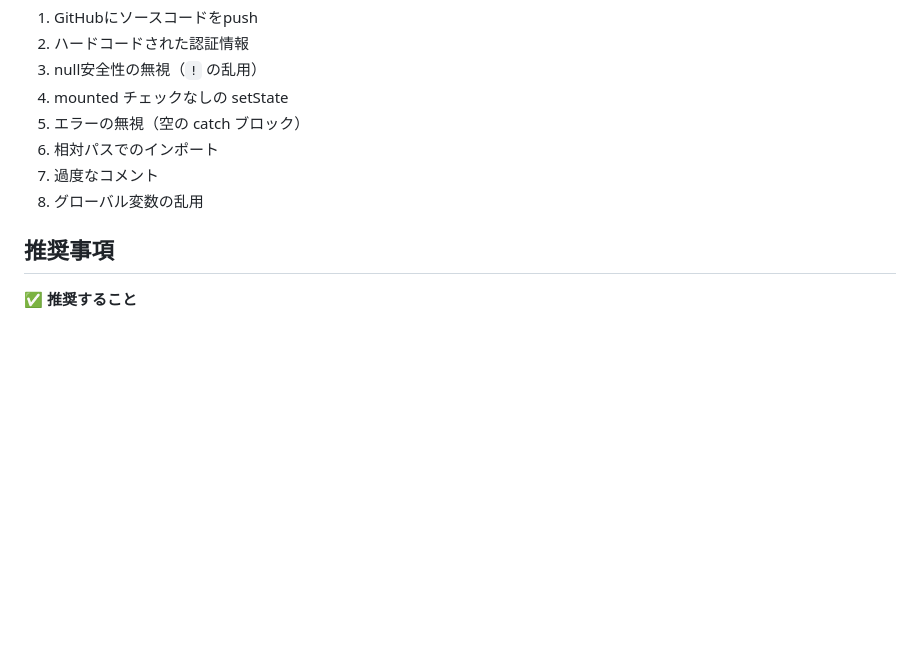
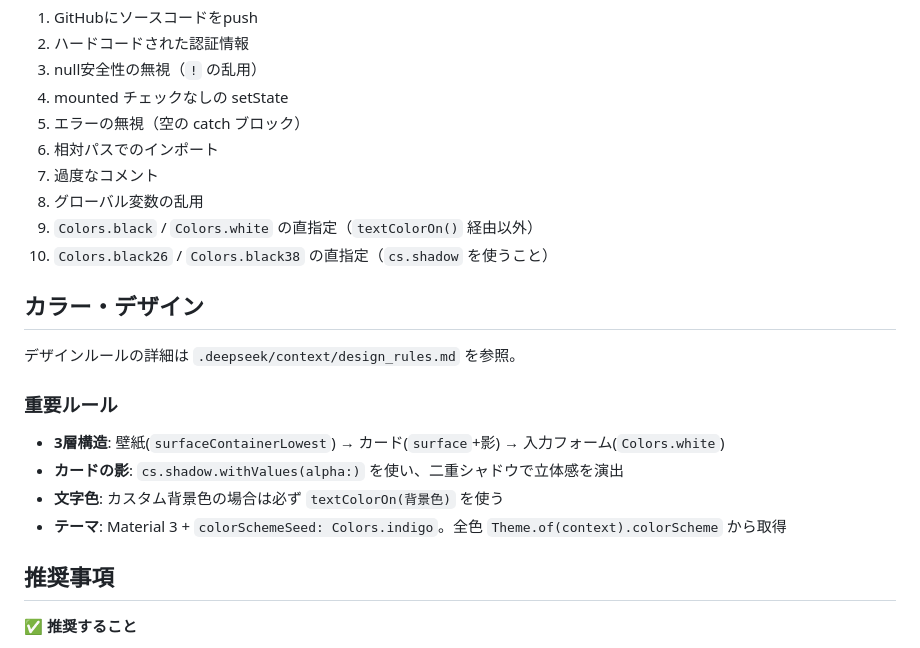
Before and after one commit to krasherjoe/h1-c2, a Markdown page: .deepseek/context/coding_rules.md, the part around the change. Drawn GitHub-style; blank space fills up the shorter version.

Commit message:
docs: デザインルール文書追加
- .deepseek/context/design_rules.md: 3層構造・影・コントラスト・カラースキームの全ルール
- coding_rules.md: 禁止事項に色の直指定を追加、design_rules.md への参照

```diff
--- a/.deepseek/context/coding_rules.md
+++ b/.deepseek/context/coding_rules.md
@@ -375,6 +375,19 @@ class MyPlugin extends H1Plugin {
 6. 相対パスでのインポート
 7. 過度なコメント
 8. グローバル変数の乱用
+9. `Colors.black` / `Colors.white` の直指定（`textColorOn()` 経由以外）
+10. `Colors.black26` / `Colors.black38` の直指定（`cs.shadow` を使うこと）
+
+## カラー・デザイン
+
+デザインルールの詳細は `.deepseek/context/design_rules.md` を参照。
+
+### 重要ルール
+
+- **3層構造**: 壁紙(`surfaceContainerLowest`) → カード(`surface`+影) → 入力フォーム(`Colors.white`)
+- **カードの影**: `cs.shadow.withValues(alpha:)` を使い、二重シャドウで立体感を演出
+- **文字色**: カスタム背景色の場合は必ず `textColorOn(背景色)` を使う
+- **テーマ**: Material 3 + `colorSchemeSeed: Colors.indigo`。全色 `Theme.of(context).colorScheme` から取得
 
 ## 推奨事項
 
```
Also changed, not shown: .deepseek/context/design_rules.md (added, +139 -0 lines).
